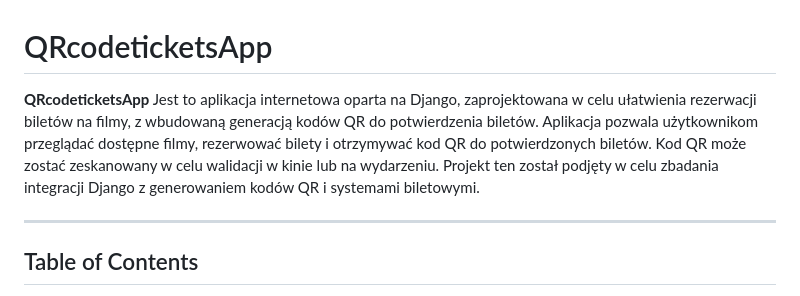
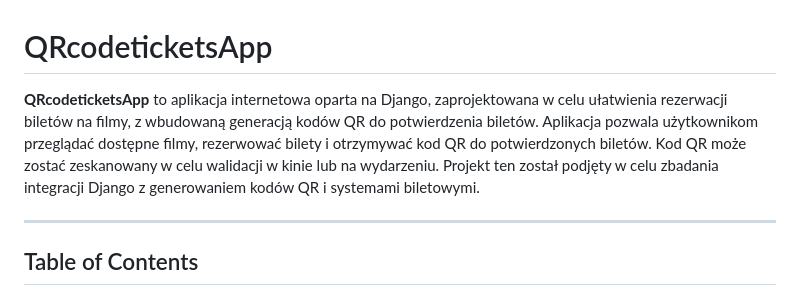
Before and after one commit to d2tacub/QRcodeticketsApp, a Markdown page: README.md, the part around the change. Rendered like a GitHub page.

```diff
--- a/README.md
+++ b/README.md
@@ -1,6 +1,6 @@
 # QRcodeticketsApp
 
-**QRcodeticketsApp** Jest to aplikacja internetowa oparta na Django, zaprojektowana w celu ułatwienia rezerwacji biletów na filmy, z wbudowaną generacją kodów QR do potwierdzenia biletów. Aplikacja pozwala użytkownikom przeglądać dostępne filmy, rezerwować bilety i otrzymywać kod QR do potwierdzonych biletów. Kod QR może zostać zeskanowany w celu walidacji w kinie lub na wydarzeniu. Projekt ten został podjęty w celu zbadania integracji Django z generowaniem kodów QR i systemami biletowymi.
+**QRcodeticketsApp** to aplikacja internetowa oparta na Django, zaprojektowana w celu ułatwienia rezerwacji biletów na filmy, z wbudowaną generacją kodów QR do potwierdzenia biletów. Aplikacja pozwala użytkownikom przeglądać dostępne filmy, rezerwować bilety i otrzymywać kod QR do potwierdzonych biletów. Kod QR może zostać zeskanowany w celu walidacji w kinie lub na wydarzeniu. Projekt ten został podjęty w celu zbadania integracji Django z generowaniem kodów QR i systemami biletowymi.
 
 ---
 
```
